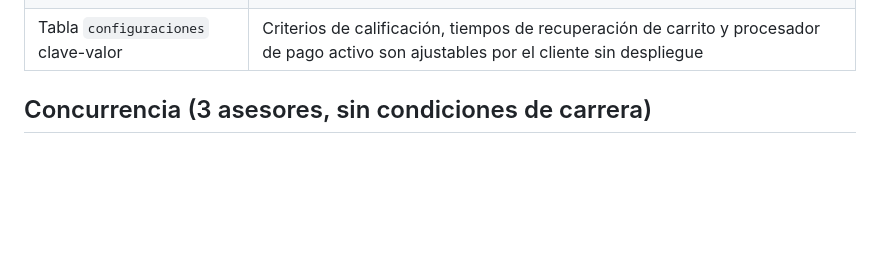
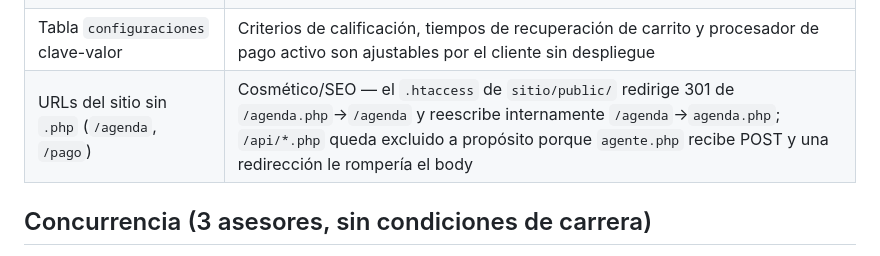
Before and after one commit to lumiaaisolutions/InMath, a Markdown page: docs/arquitectura.md, the part around the change. Drawn GitHub-style; blank space fills up the shorter version.

```diff
--- a/docs/arquitectura.md
+++ b/docs/arquitectura.md
@@ -37,6 +37,7 @@ que n8n pueda reiniciarse o reemplazarse sin perder información.
 | Etapas del pipeline como ENUM | Son parte del contrato del producto (Prospecto → Calificado → Cita agendada → Pago pendiente → Inscrito); cambiarlas es decisión de producto, no de configuración |
 | Tabla `prompts` versionada desde Fase 1 | Fase 2 exige prompts editables sin tocar código; versionar permite revertir un prompt que degrade la conversación |
 | Tabla `configuraciones` clave-valor | Criterios de calificación, tiempos de recuperación de carrito y procesador de pago activo son ajustables por el cliente sin despliegue |
+| URLs del sitio sin `.php` (`/agenda`, `/pago`) | Cosmético/SEO — el `.htaccess` de `sitio/public/` redirige 301 de `/agenda.php`→`/agenda` y reescribe internamente `/agenda`→`agenda.php`; `/api/*.php` queda excluido a propósito porque `agente.php` recibe POST y una redirección le rompería el body |
 
 ## Concurrencia (3 asesores, sin condiciones de carrera)
 
```
Also changed, not shown: docs/sistema-de-diseno.md (+40 -0 lines).
